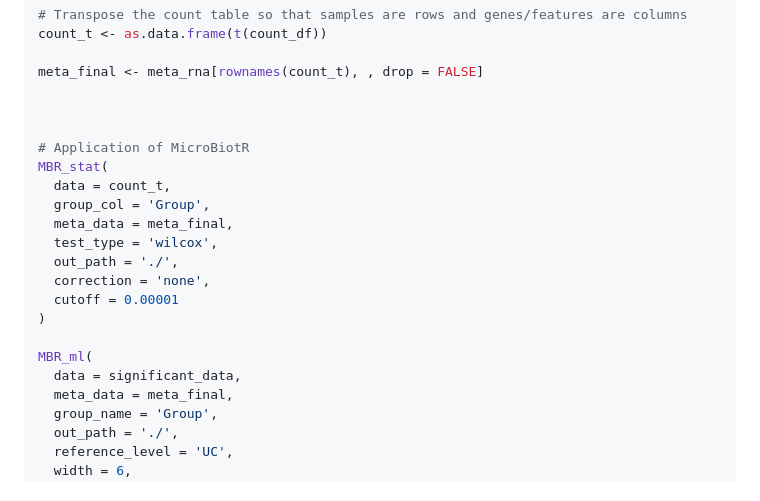
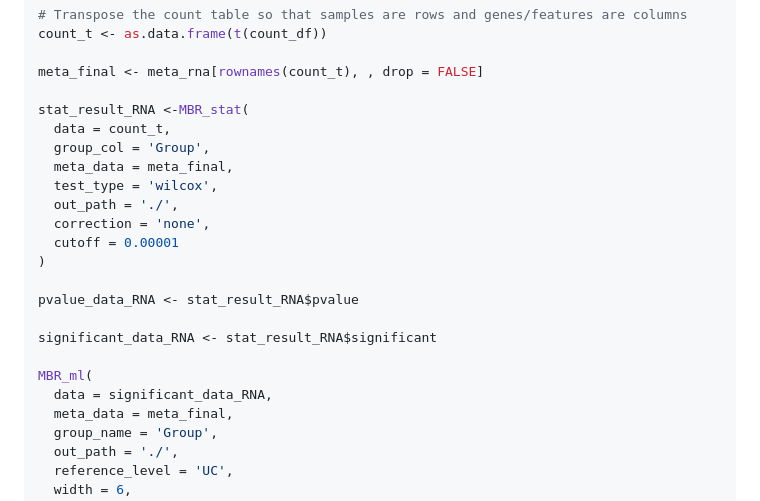
Before and after one commit to changlabs/MicroBiotR, a Markdown page: README.md, the part around the change. GitHub-like rendering.

```diff
--- a/README.md
+++ b/README.md
@@ -543,10 +543,7 @@ count_t <- as.data.frame(t(count_df))
 
 meta_final <- meta_rna[rownames(count_t), , drop = FALSE]
 
-
-
-# Application of MicroBiotR
-MBR_stat(
+stat_result_RNA <-MBR_stat(
   data = count_t,
   group_col = 'Group',
   meta_data = meta_final,
@@ -556,8 +553,12 @@ MBR_stat(
   cutoff = 0.00001
 )
 
+pvalue_data_RNA <- stat_result_RNA$pvalue
+
+significant_data_RNA <- stat_result_RNA$significant
+
 MBR_ml(
-  data = significant_data,
+  data = significant_data_RNA,
   meta_data = meta_final,
   group_name = 'Group',
   out_path = './',
```
